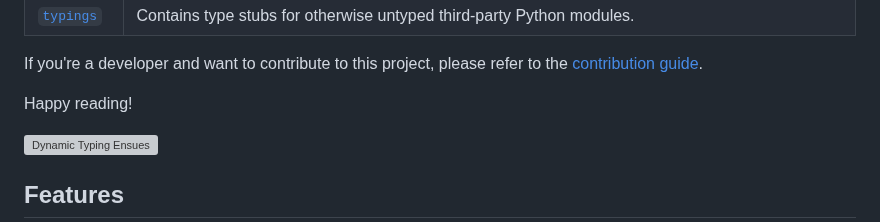
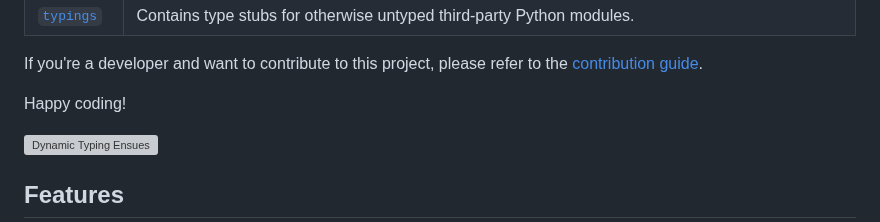
Before and after one commit to thijsfranck/the-dynamic-typists, a Markdown page: README.md, the part around the change. Rendered like a GitHub page; grey boxes are pictures that could not be loaded.

```diff
--- a/README.md
+++ b/README.md
@@ -33,7 +33,7 @@ In addition, each subfolder has another README detailing the architecture and de
 
 If you're a developer and want to contribute to this project, please refer to the [contribution guide](./CONTRIBUTING.md).
 
-Happy reading!
+Happy coding!
 
 ![Dynamic Typing Ensues](https://media.giphy.com/media/Hcw7rjsIsHcmk/giphy.gif)
 
```
